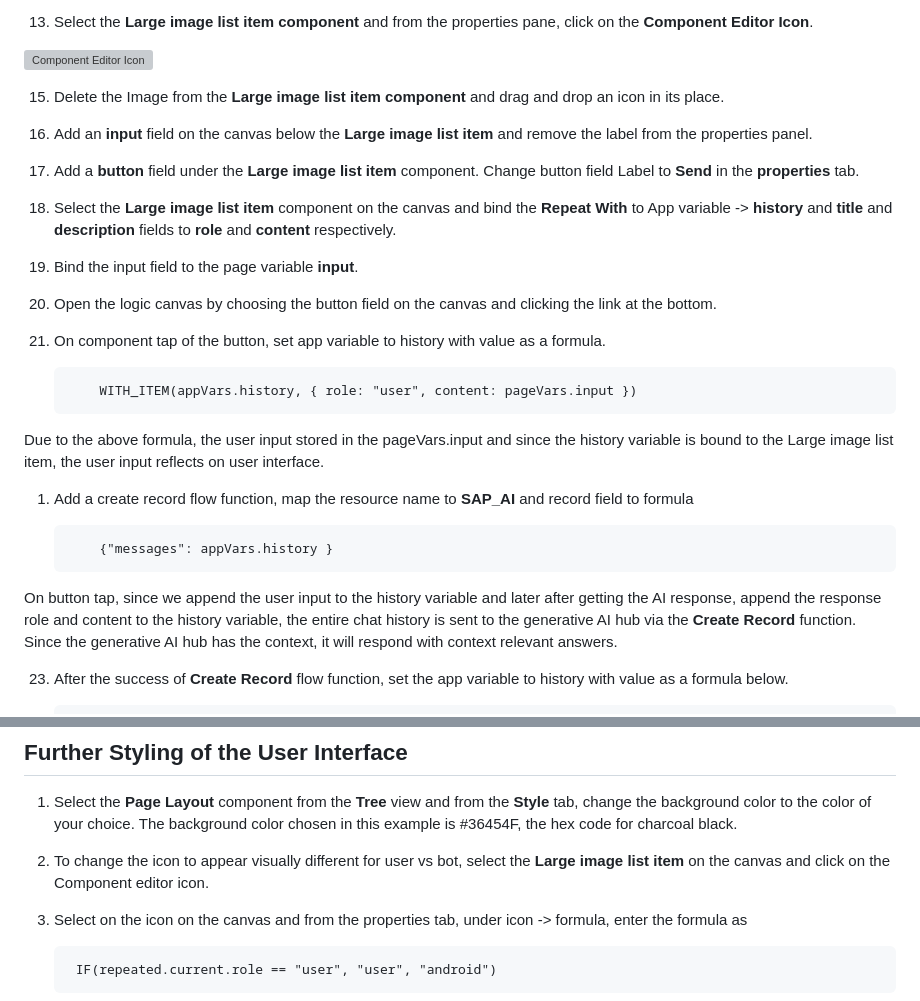
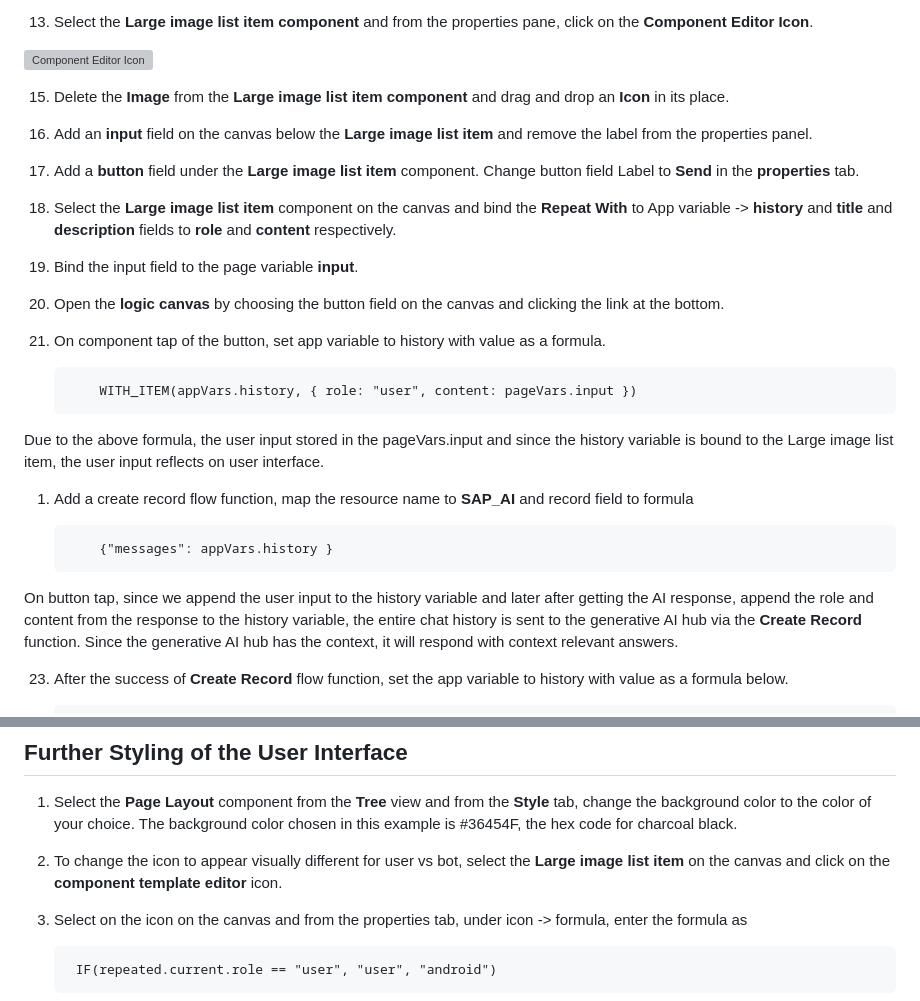
Before and after one commit to SAP-samples/teched2024-developer-keynote, a Markdown page: topics/DEV100A-build-chatbot-apps-aicore/README.md, 2 parts joined by grey strips. Rendered like a GitHub page; grey boxes are pictures that could not be loaded.

Commit message:
Update README.md - corrections

````diff
--- a/topics/DEV100A-build-chatbot-apps-aicore/README.md
+++ b/topics/DEV100A-build-chatbot-apps-aicore/README.md
@@ -93,12 +93,12 @@
 
 ![Component Editor Icon](https://github.com/SAP-samples/teched2024-developer-keynote/blob/main/topics/DEV100A-build-chatbot-apps-aicore/images/component-editor-icon.png)
 
- 15. Delete the Image from the **Large image list item component** and drag and drop an icon in its place.
+ 15. Delete the **Image** from the **Large image list item component** and drag and drop an **Icon** in its place.
  16. Add an **input** field on the canvas below the **Large image list item**  and remove the label from the properties panel.
  17. Add a **button** field under the **Large image list item** component. Change button field Label to **Send** in the **properties** tab.
  18. Select the **Large image list item** component on the canvas and bind the **Repeat With** to App variable -> **history** and **title** and **description** fields to **role** and **content** respectively.
  19. Bind the input field to the page variable **input**.
- 20. Open the logic canvas by choosing the button field on the canvas and clicking the link at the bottom.
+ 20. Open the **logic canvas** by choosing the button field on the canvas and clicking the link at the bottom.
  21. On component tap of the button, set app variable to history with value as a formula.
 
         ```
@@ -112,7 +112,7 @@ Due to the above formula, the user input stored in the pageVars.input and since
             {"messages": appVars.history }
         ```
 
-On button tap, since we append the user input to the history variable and later after getting the AI response, append the response role and content to the history variable, the entire chat history is sent to the generative AI hub via the **Create Record** function. Since the generative AI hub has the context, it will respond with context relevant answers.
+On button tap, since we append the user input to the history variable and later after getting the AI response, append the role and content from the response to the history variable, the entire chat history is sent to the generative AI hub via the **Create Record** function. Since the generative AI hub has the context, it will respond with context relevant answers.
 
  23.  After the success of **Create Record** flow function, set the app variable to history with value as a formula below.
 
@@ -135,7 +135,7 @@ On button tap, since we append the user input to the history variable and later
 
 1. Select the **Page Layout** component from the **Tree** view and from the **Style** tab, change the background color to the color of your choice. The background color chosen in this example is #36454F, the hex code for charcoal black.
 
-2. To change the icon to appear visually different for user vs bot, select the **Large image list item** on the canvas and click on the Component editor icon.
+2. To change the icon to appear visually different for user vs bot, select the **Large image list item** on the canvas and click on the **component template editor** icon.
 
 3. Select on the icon on the canvas and from the properties tab, under icon -> formula, enter the formula as
 
````
Also changed, not shown: other parts of topics/DEV100A-build-chatbot-apps-aicore/README.md (+1 -1 lines).
